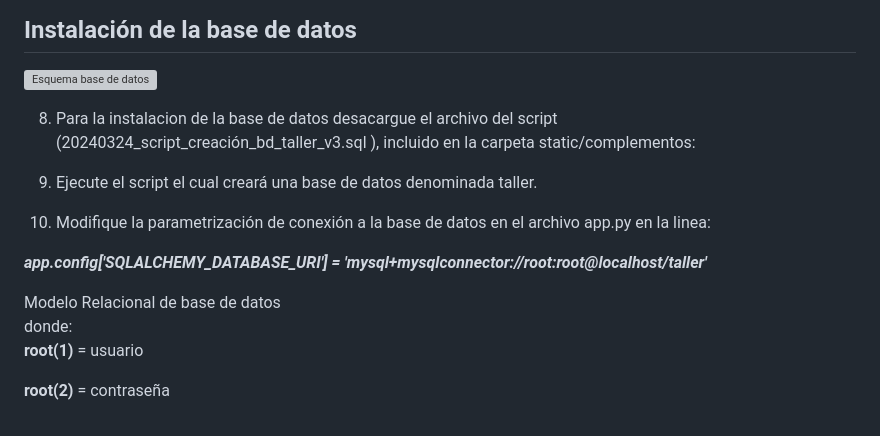
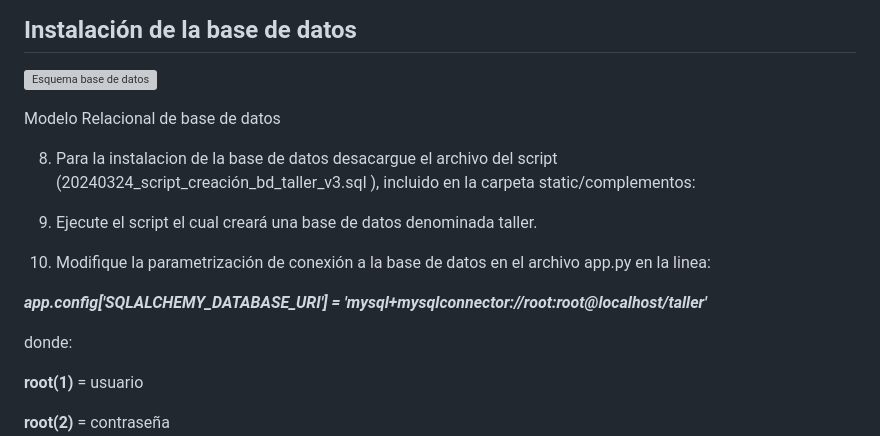
Before and after one commit to gcamachoj/CarRepairPro_GA7_AA2_EV02, a Markdown page: README.md, the part around the change. Drawn GitHub-style; grey boxes are pictures that could not be loaded.

Commit message:
cambios en readme.md

```diff
--- a/README.md
+++ b/README.md
@@ -37,7 +37,7 @@ Se cargará la pàgina index.html.
 
 
 ![Esquema base de datos](static/complementos/ESQUEMA%20RELACIONAL%20DE%20BASE%20DE%20DATOS.png)
-
+<figcaption>Modelo Relacional de base de datos</figcaption>
 
 8. Para la instalacion de la base de datos desacargue el archivo del script (20240324_script_creación_bd_taller_v3.sql
 ), incluido en la carpeta static/complementos:
@@ -46,7 +46,7 @@ Se cargará la pàgina index.html.
 10. Modifique la parametrización de conexión a la base de datos en el archivo app.py en la linea:
 
 ***app.config['SQLALCHEMY_DATABASE_URI'] = 'mysql+mysqlconnector://root:root@localhost/taller'***
-<figcaption>Modelo Relacional de base de datos</figcaption>
+
 donde:
 
 **root(1)** = usuario
```
